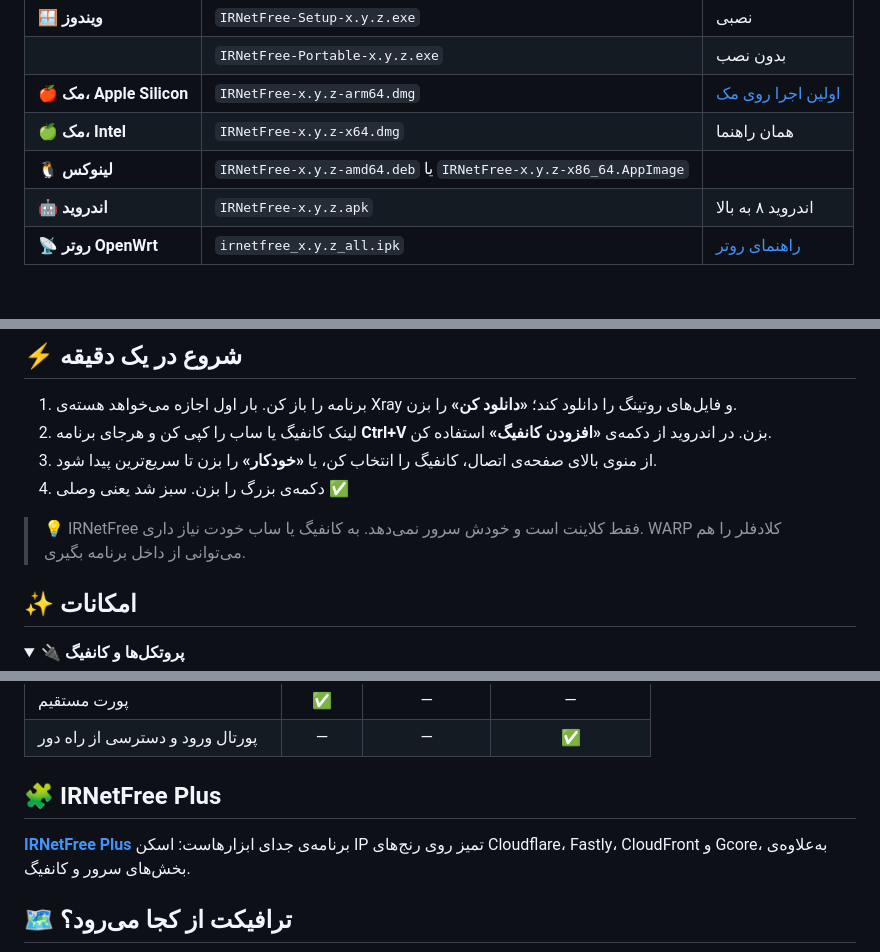
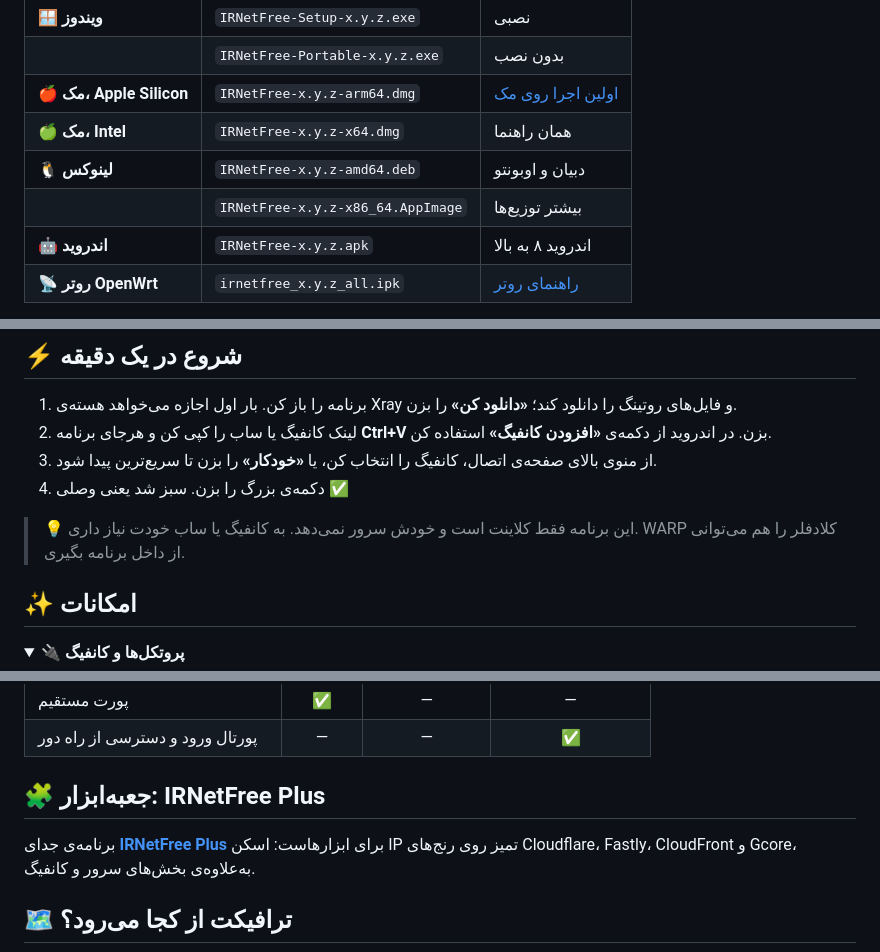
Before and after one commit to sadrazkh/Irnetfree_xray-client, a Markdown page: README.md, 3 parts joined by grey strips. Drawn GitHub-style; blank space fills up the shorter version.

Commit message:
README: the why as cards, each Linux package on its own row, and no Persian paragraph that starts in Latin, which GitHub sets left to right

```diff
--- a/README.md
+++ b/README.md
@@ -63,7 +69,8 @@
 | | `IRNetFree-Portable-x.y.z.exe` | بدون نصب |
 | 🍎 **مک، Apple Silicon** | `IRNetFree-x.y.z-arm64.dmg` | [اولین اجرا روی مک](GUIDE.md#-اولین-اجرا-روی-مک-macos--first-run) |
 | 🍏 **مک، Intel** | `IRNetFree-x.y.z-x64.dmg` | همان راهنما |
-| 🐧 **لینوکس** | `IRNetFree-x.y.z-amd64.deb` یا `IRNetFree-x.y.z-x86_64.AppImage` | |
+| 🐧 **لینوکس** | `IRNetFree-x.y.z-amd64.deb` | دبیان و اوبونتو |
+| | `IRNetFree-x.y.z-x86_64.AppImage` | بیشتر توزیع‌ها |
 | 🤖 **اندروید** | `IRNetFree-x.y.z.apk` | اندروید ۸ به بالا |
 | 📡 **روتر OpenWrt** | `irnetfree_x.y.z_all.ipk` | [راهنمای روتر](docs/openwrt.md) |
 
@@ -104,7 +111,7 @@ curl -fsSL https://raw.githubusercontent.com/sadrazkh/Irnetfree_xray-client/main
 3. از منوی بالای صفحه‌ی اتصال، کانفیگ را انتخاب کن، یا **«خودکار»** را بزن تا سریع‌ترین پیدا شود.
 4. دکمه‌ی بزرگ را بزن. سبز شد یعنی وصلی ✅
 
-> 💡 IRNetFree فقط کلاینت است و خودش سرور نمی‌دهد. به کانفیگ یا ساب خودت نیاز داری. WARP کلادفلر را هم می‌توانی از داخل برنامه بگیری.
+> 💡 این برنامه فقط کلاینت است و خودش سرور نمی‌دهد. به کانفیگ یا ساب خودت نیاز داری. WARP کلادفلر را هم می‌توانی از داخل برنامه بگیری.
 
 ## ✨ امکانات
 
@@ -228,9 +235,9 @@ curl -fsSL https://raw.githubusercontent.com/sadrazkh/Irnetfree_xray-client/main
 | پورت مستقیم | ✅ | — | — |
 | پورتال ورود و دسترسی از راه دور | — | — | ✅ |
 
-## 🧩 IRNetFree Plus
+## 🧩 جعبه‌ابزار: IRNetFree Plus
 
-**[IRNetFree Plus](https://github.com/sadrazkh/Irnetfree_xray-client-plus)** برنامه‌ی جدای ابزارهاست: اسکن IP تمیز روی رنج‌های Cloudflare، Fastly، CloudFront و Gcore، به‌علاوه‌ی بخش‌های سرور و کانفیگ.
+برنامه‌ی جدای **[IRNetFree Plus](https://github.com/sadrazkh/Irnetfree_xray-client-plus)** برای ابزارهاست: اسکن IP تمیز روی رنج‌های Cloudflare، Fastly، CloudFront و Gcore، به‌علاوه‌ی بخش‌های سرور و کانفیگ.
 
 ## 🗺️ ترافیکت از کجا می‌رود؟
 
```
Also changed, not shown: other parts of README.md (+14 -8 lines), README.en.md (+16 -9 lines).
